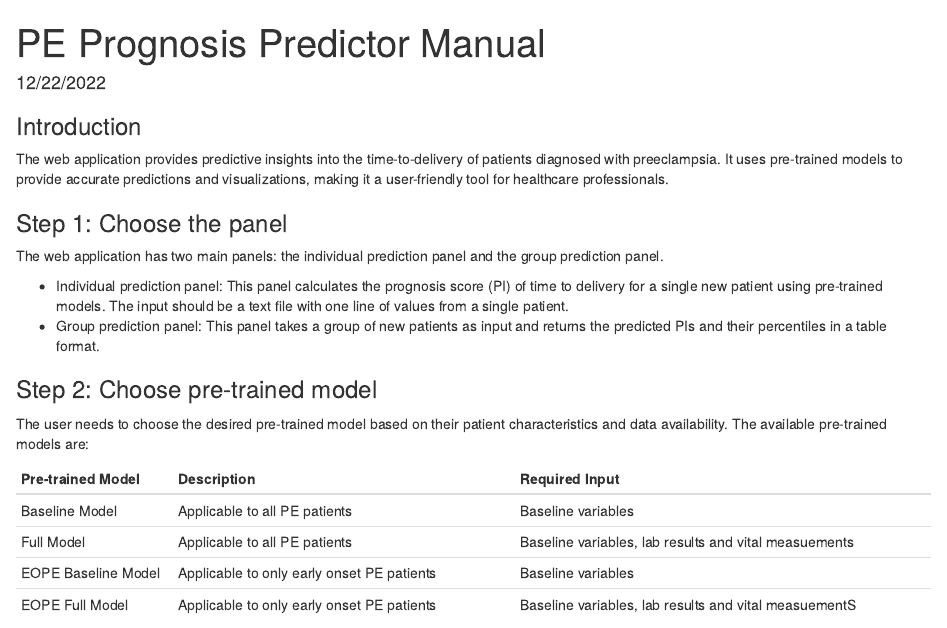
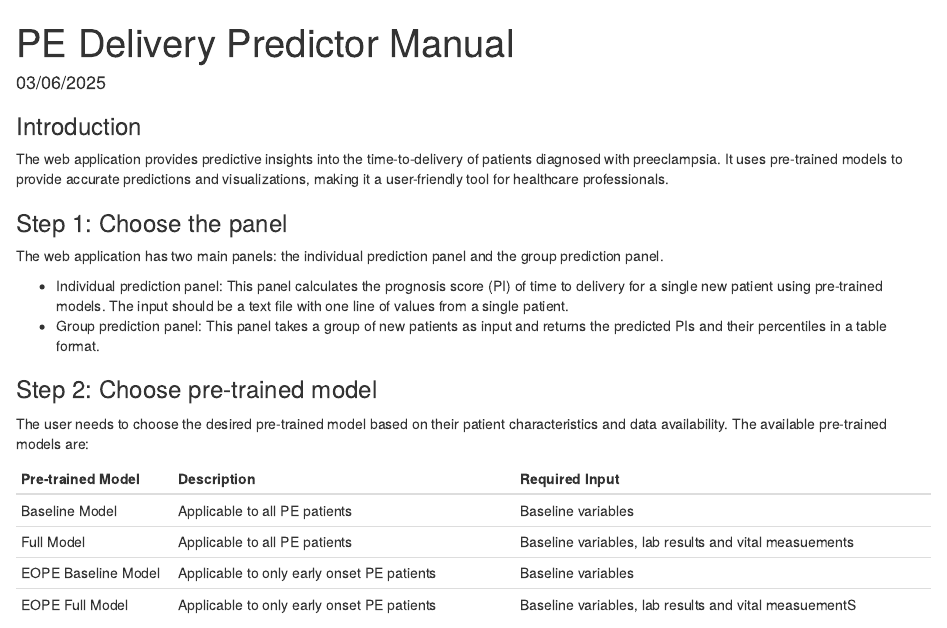
Before and after one commit to lanagarmire/PE-delivery-predictor, an R Markdown document (instruction.Rmd): the page in a window 1100 px wide, from its top. The pictures show the output file instruction.html that the author committed with the source, opened offline.

Commit message:
update instruction and readme

```diff
--- a/instruction.Rmd
+++ b/instruction.Rmd
@@ -1,6 +1,6 @@
 ---
-title: "PE Prognosis Predictor Manual"
-date: "12/22/2022"
+title: "PE Delivery Predictor Manual"
+date: "03/06/2025"
 output: html_document
 ---
 
```
Also changed, not shown: instruction.html, readme.md.
